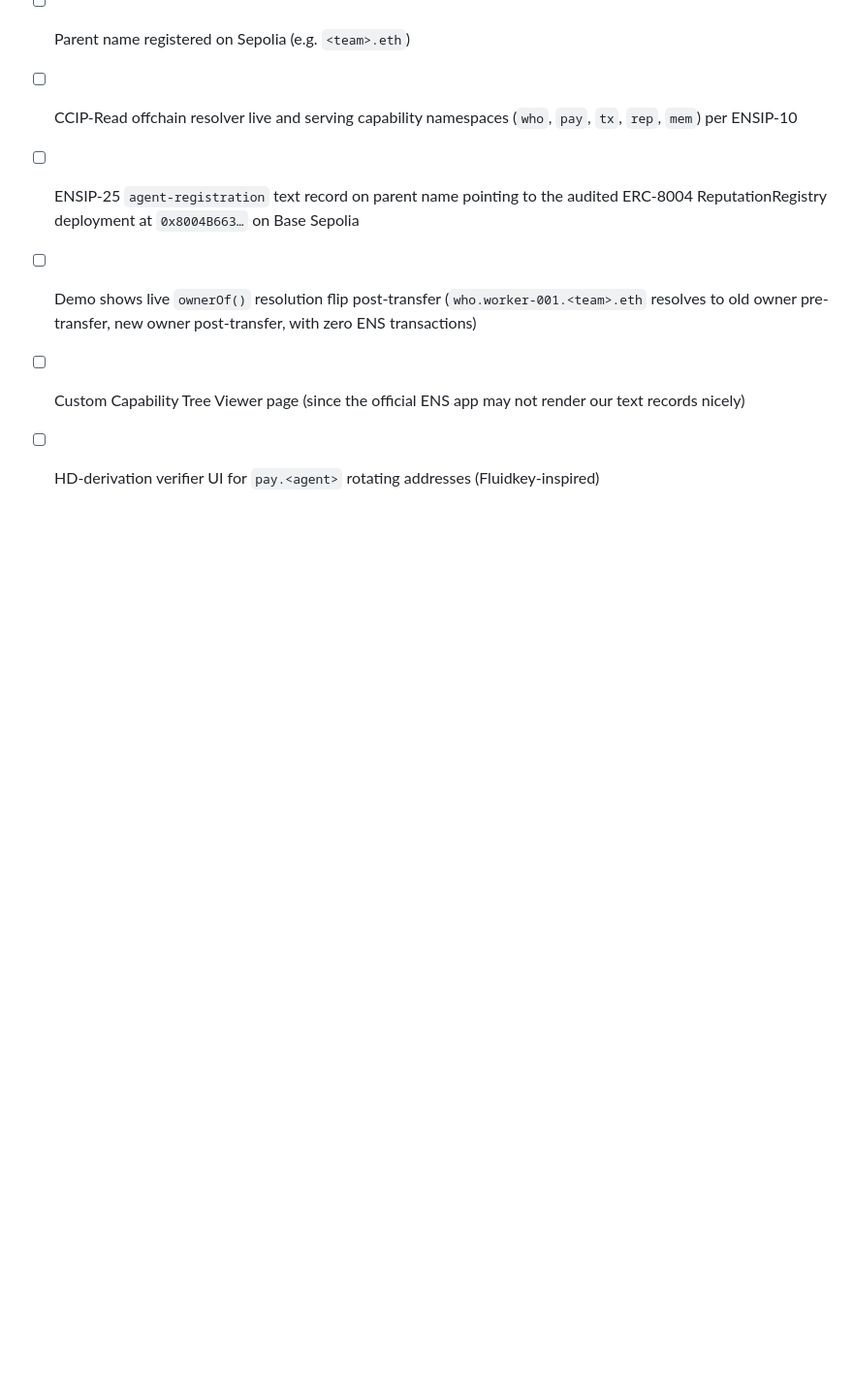
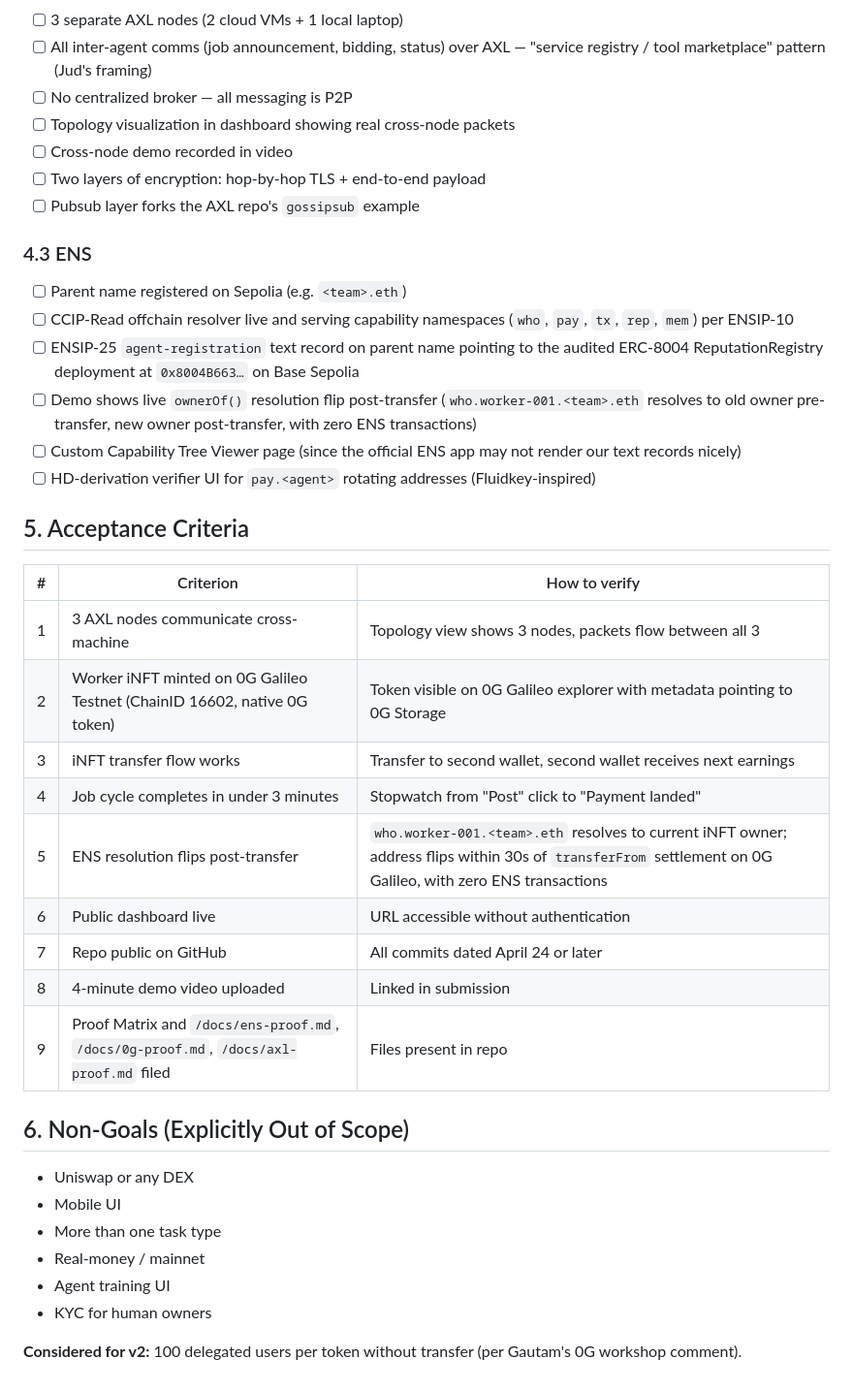
Before and after one commit to DarthStormerXII/ledger, a Markdown page: docs/01_PRD.md, the part around the change. Shown at 97% size. Rendered like a GitHub page; blank space fills up the shorter version.

Commit message:
PRD: acceptance criteria + non-goals

```diff
--- a/docs/01_PRD.md
+++ b/docs/01_PRD.md
@@ -95,3 +95,28 @@ Resolution is via a custom CCIP-Read offchain resolver (ENSIP-10) — see `02_AR
 - [ ] Demo shows live `ownerOf()` resolution flip post-transfer (`who.worker-001.<team>.eth` resolves to old owner pre-transfer, new owner post-transfer, with zero ENS transactions)
 - [ ] Custom Capability Tree Viewer page (since the official ENS app may not render our text records nicely)
 - [ ] HD-derivation verifier UI for `pay.<agent>` rotating addresses (Fluidkey-inspired)
+
+## 5. Acceptance Criteria
+
+| # | Criterion | How to verify |
+|---|---|---|
+| 1 | 3 AXL nodes communicate cross-machine | Topology view shows 3 nodes, packets flow between all 3 |
+| 2 | Worker iNFT minted on 0G Galileo Testnet (ChainID 16602, native 0G token) | Token visible on 0G Galileo explorer with metadata pointing to 0G Storage |
+| 3 | iNFT transfer flow works | Transfer to second wallet, second wallet receives next earnings |
+| 4 | Job cycle completes in under 3 minutes | Stopwatch from "Post" click to "Payment landed" |
+| 5 | ENS resolution flips post-transfer | `who.worker-001.<team>.eth` resolves to current iNFT owner; address flips within 30s of `transferFrom` settlement on 0G Galileo, with zero ENS transactions |
+| 6 | Public dashboard live | URL accessible without authentication |
+| 7 | Repo public on GitHub | All commits dated April 24 or later |
+| 8 | 4-minute demo video uploaded | Linked in submission |
+| 9 | Proof Matrix and `/docs/ens-proof.md`, `/docs/0g-proof.md`, `/docs/axl-proof.md` filed | Files present in repo |
+
+## 6. Non-Goals (Explicitly Out of Scope)
+
+- Uniswap or any DEX
+- Mobile UI
+- More than one task type
+- Real-money / mainnet
+- Agent training UI
+- KYC for human owners
+
+**Considered for v2:** 100 delegated users per token without transfer (per Gautam's 0G workshop comment).
```
